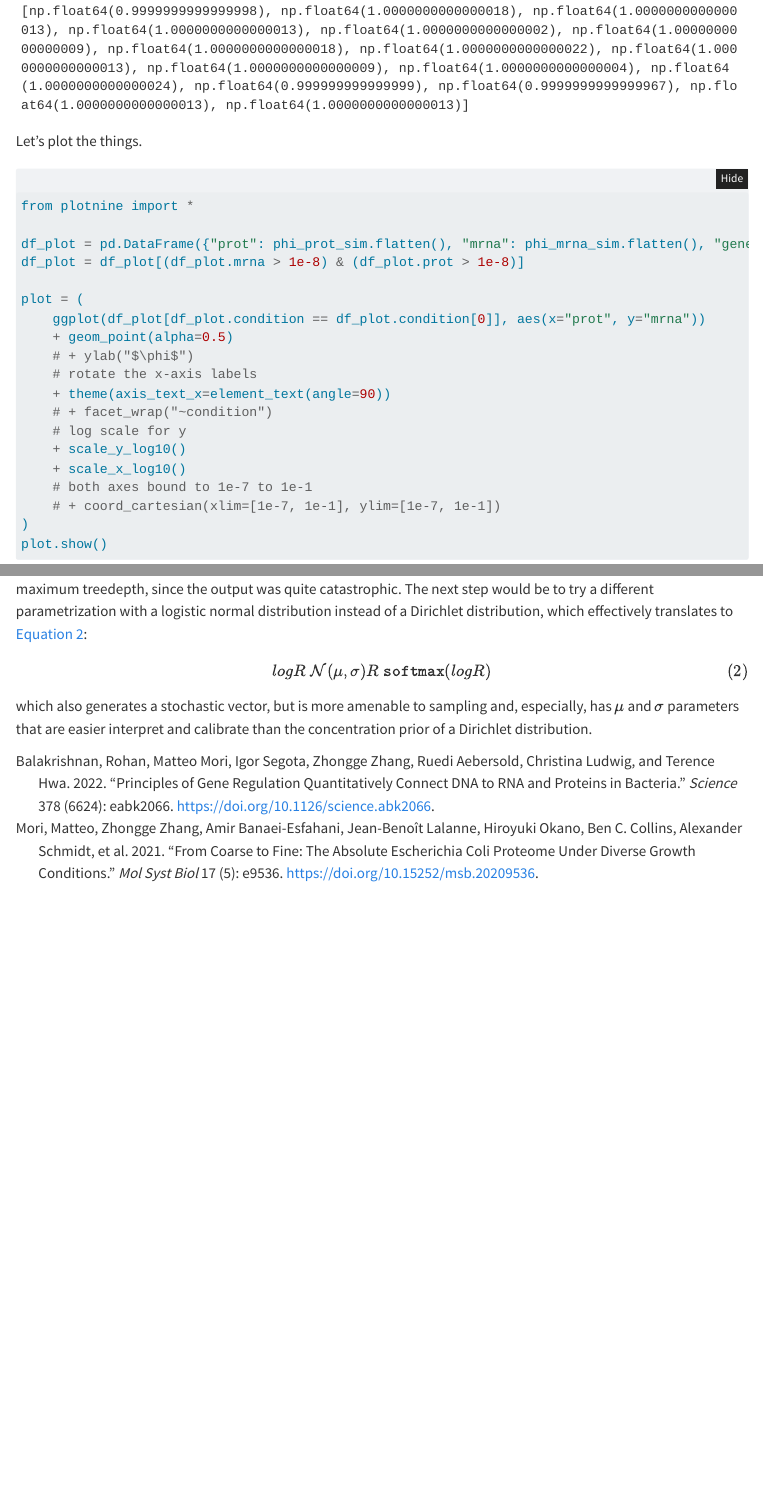
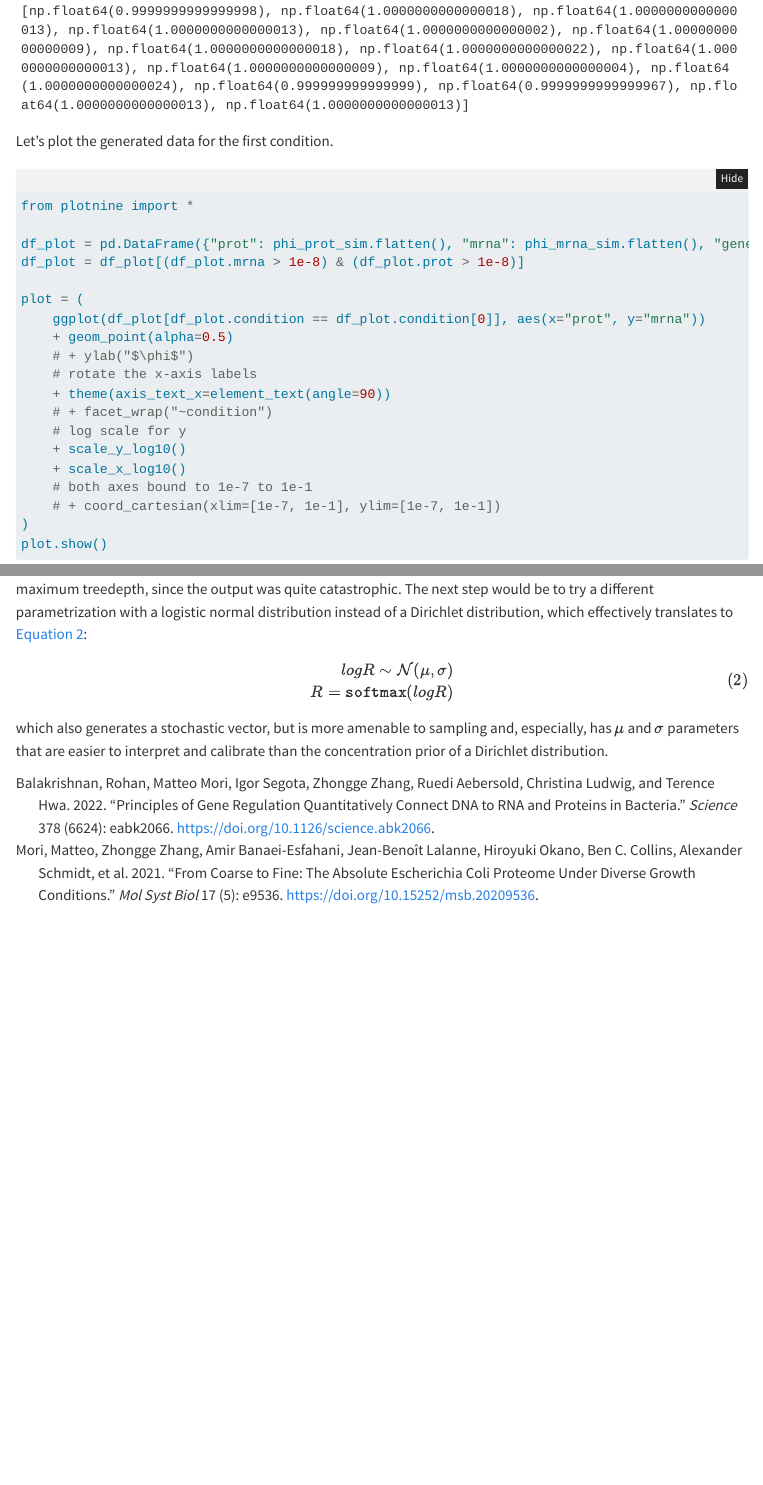
Before and after one commit to ShannaraTP/cricker, a Quarto document (cricker_report.qmd): the page in a window 1100 px wide, from 8020 px down, and a second part further down, joined at a grey line. Rendered offline with R 4.5, knitr and Pandoc in place of Quarto, with nearby package versions; folded parts are opened; some code elsewhere in the file could not run offline; menus at the side of the page are left out.

````diff
--- a/cricker_report.qmd
+++ b/cricker_report.qmd
@@ -5,6 +5,7 @@
 format:
   html:
     standalone: true
+    embed-resources: true
     toc: true
     code-fold: true
   docx: default
@@ -211,7 +212,7 @@
 print([phi_prot_sim[cond, :].sum() for cond in range(N_cond)])
 ```
 
-Let's plot the things.
+Let's plot the generated data for the first condition.
 
 ```{python}
 from plotnine import *
@@ -305,11 +308,13 @@
 translates to @eq-logistic-softmax:
 
 $$
-logR ~ \mathcal{N}(\mu, \sigma)
-R ~ \texttt{softmax}(logR)
+\begin{align}
+logR \sim \mathcal{N}(\mu, \sigma) \\
+R = \texttt{softmax}(logR)
+\end{align}
 $${#eq-logistic-softmax}
 
 which also generates a stochastic vector, but is more amenable
 to sampling and, especially, has $\mu$ and $\sigma$ parameters
-that are easier interpret and calibrate than the concentration
+that are easier to interpret and calibrate than the concentration
 prior of a Dirichlet distribution.
````
Also changed, not shown: cricker_report.qmd (2 more changed lines), 1 other file.
